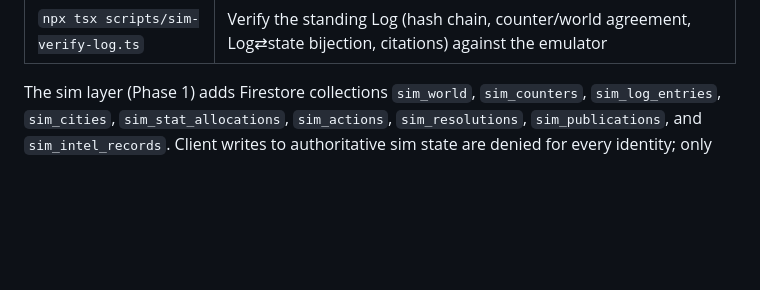
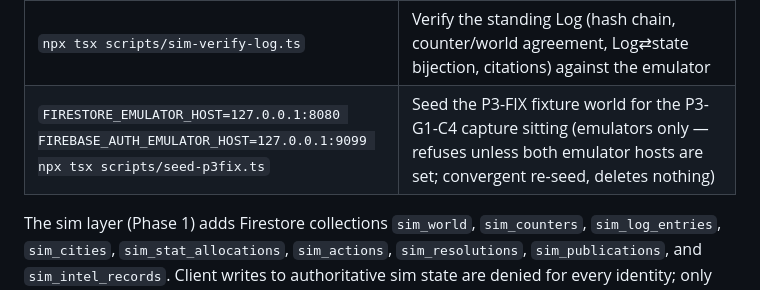
Before and after one commit to cj1101/cowboyCitySubstack, a Markdown page: README.md, the part around one of its changes. GitHub-like rendering; blank space fills up the shorter version.

Commit message:
P3-FIX seed (June): README — scripts-table row + changelog entry

```diff
--- a/README.md
+++ b/README.md
@@ -188,6 +188,7 @@ City pages are served at `/cities/...`. The older `/factions/...` URLs rewrite t
 | `npx tsx scripts/sim-phase1-verify.ts` | Phase 1 data-shape verification (P1-G2/G3/G4) against the emulator |
 | `npx tsx scripts/sim-run-wake.ts` | Run one fabric wake (undo ops, confirmed actions, one ripeness scan) against the emulators — emulator only; production wakes are player-caused, never scheduled |
 | `npx tsx scripts/sim-verify-log.ts` | Verify the standing Log (hash chain, counter/world agreement, Log⇄state bijection, citations) against the emulator |
+| `FIRESTORE_EMULATOR_HOST=127.0.0.1:8080 FIREBASE_AUTH_EMULATOR_HOST=127.0.0.1:9099 npx tsx scripts/seed-p3fix.ts` | Seed the P3-FIX fixture world for the P3-G1-C4 capture sitting (emulators only — refuses unless both emulator hosts are set; convergent re-seed, deletes nothing) |
 
 The sim layer (Phase 1) adds Firestore collections `sim_world`, `sim_counters`, `sim_log_entries`, `sim_cities`, `sim_stat_allocations`, `sim_actions`, `sim_resolutions`, `sim_publications`, and `sim_intel_records`. Client writes to authoritative sim state are denied for every identity; only the fabric committer identity (custom claims, `lib/sim/` + rules) writes, and cities are created lazily from an identical even-start template the first time a claimed city is switched on — no stats are seeded from lore. Nothing in Phase 1 is deployed: the rules/index changes in this repo take effect only when someone deliberately deploys them, and production genesis is a separate guarded step.
 
```
Also changed, not shown: other parts of README.md (+1 -0 lines).
